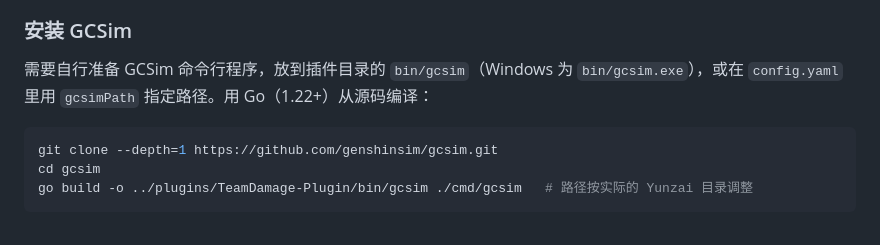
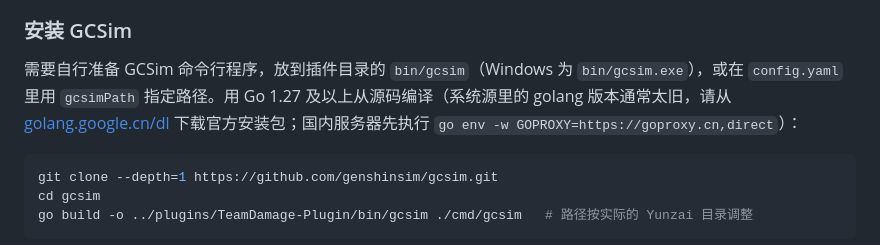
Before and after one commit to Tomato-0914/TeamDamage-Plugin, a Markdown page: README.md, the part around the change. GitHub-like rendering.

Commit message:
README：GCSim 需要 Go 1.27+，补充国内安装说明
Co-Authored-By: Claude Opus 5.5 <noreply@anthropic.com>
Claude-Session: https://claude.ai/code/session_01P5qyoZ5PbZ84tiih59sAsp

````diff
--- a/README.md
+++ b/README.md
@@ -147,7 +147,7 @@ git clone --depth=1 https://github.com/Tomato-0914/TeamDamage-Plugin.git ./plugi
 
 ### 安装 GCSim
 
-需要自行准备 GCSim 命令行程序，放到插件目录的 `bin/gcsim`（Windows 为 `bin/gcsim.exe`），或在 `config.yaml` 里用 `gcsimPath` 指定路径。用 Go（1.22+）从源码编译：
+需要自行准备 GCSim 命令行程序，放到插件目录的 `bin/gcsim`（Windows 为 `bin/gcsim.exe`），或在 `config.yaml` 里用 `gcsimPath` 指定路径。用 Go 1.27 及以上从源码编译（系统源里的 golang 版本通常太旧，请从 [golang.google.cn/dl](https://golang.google.cn/dl/) 下载官方安装包；国内服务器先执行 `go env -w GOPROXY=https://goproxy.cn,direct`）：
 
 ```bash
 git clone --depth=1 https://github.com/genshinsim/gcsim.git
````
